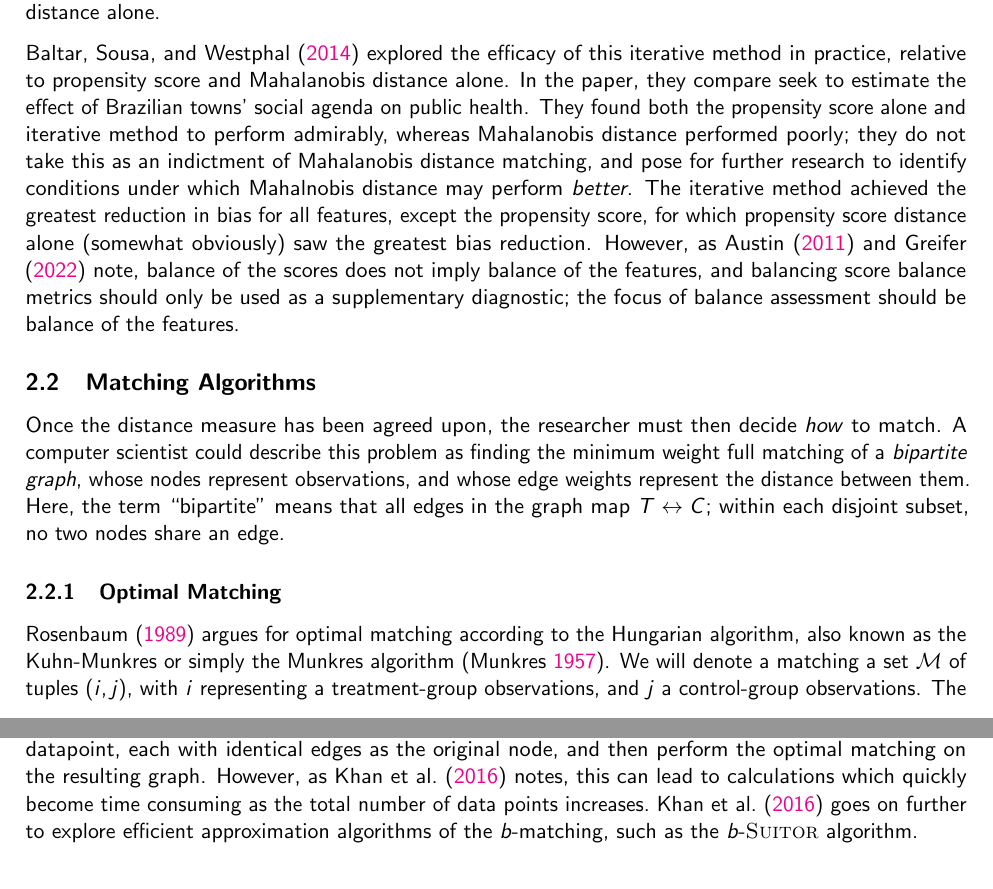
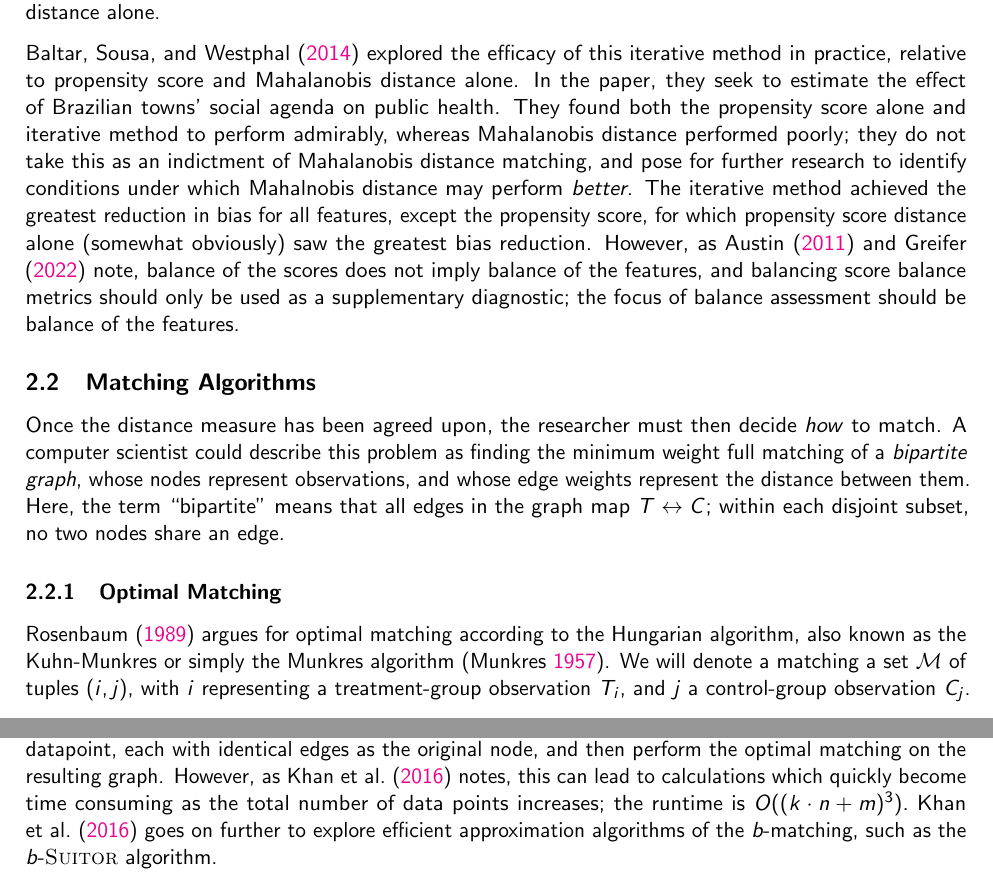
Before and after one commit to jackpotrykus/propensity-score-matching-thesis, a LaTeX document (paper/main.tex): two parts of pages 7 and 8 of 22, joined at a grey line, cut so that both start at the same text. Compiled offline with pdfLaTeX.

Commit message:
more small edits

```diff
--- a/paper/main.tex
+++ b/paper/main.tex
@@ -156,7 +156,7 @@ This ensures that all features have equal weight in the matching, which may or m
 
 Often, researchers will employ an ``iterative'' distance measure. They may, for example, first calculate propensity scores $\widehat{\vec{z}}$, filter potential matches using a caliper $c$, and then match on Mahalanobis distance \emph{within} clusters; or, in the absence of a caliper, within strata of $\widehat{\vec{z}}$. This idea was explored by~\textcite{rosenbaum_constructing_1985}, who found it to perform better than matching on either propensity score or Mahalanobis distance alone.
 
-\textcite{baltar_mahalanobis_2014} explored the efficacy of this iterative method in practice, relative to propensity score and Mahalanobis distance alone. In the paper, they compare seek to estimate the effect of Brazilian towns' social agenda on public health. They found both the propensity score alone and iterative method to perform admirably, whereas Mahalanobis distance performed poorly; they do not take this as an indictment of Mahalanobis distance matching, and pose for further research to identify conditions under which Mahalnobis distance may perform \emph{better}. The iterative method achieved the greatest reduction in bias for all features, except the propensity score, for which propensity score distance alone (somewhat obviously) saw the greatest bias reduction. However, as~\textcite{austin_optimal_2011} and~\textcite{greifer_assessing_2022} note, balance of the scores does not imply balance of the features, and balancing score balance metrics should only be used as a supplementary diagnostic; the focus of balance assessment should be balance of the features.
+\textcite{baltar_mahalanobis_2014} explored the efficacy of this iterative method in practice, relative to propensity score and Mahalanobis distance alone. In the paper, they seek to estimate the effect of Brazilian towns' social agenda on public health. They found both the propensity score alone and iterative method to perform admirably, whereas Mahalanobis distance performed poorly; they do not take this as an indictment of Mahalanobis distance matching, and pose for further research to identify conditions under which Mahalnobis distance may perform \emph{better}. The iterative method achieved the greatest reduction in bias for all features, except the propensity score, for which propensity score distance alone (somewhat obviously) saw the greatest bias reduction. However, as~\textcite{austin_optimal_2011} and~\textcite{greifer_assessing_2022} note, balance of the scores does not imply balance of the features, and balancing score balance metrics should only be used as a supplementary diagnostic; the focus of balance assessment should be balance of the features.
 
 \subsection{Matching Algorithms}
 
@@ -165,7 +165,7 @@ Once the distance measure has been agreed upon, the researcher must then decide
 
 \subsubsection{Optimal Matching}
 
-\textcite{rosenbaum_optimal_1989} argues for optimal matching according to the Hungarian algorithm, also known as the Kuhn-Munkres or simply the Munkres algorithm~\parencite{munkres_algorithms_1957}. We will denote a matching a set $\set{M}$ of tuples $(i, j)$, with $i$ representing a treatment-group observations, and $j$ a control-group observations. The Hungarian algorithm solves the \emph{linear assignment problem}, which in this setting may be expressed as
+\textcite{rosenbaum_optimal_1989} argues for optimal matching according to the Hungarian algorithm, also known as the Kuhn-Munkres or simply the Munkres algorithm~\parencite{munkres_algorithms_1957}. We will denote a matching a set $\set{M}$ of tuples $(i, j)$, with $i$ representing a treatment-group observation $T_i$, and $j$ a control-group observation $C_j$. The Hungarian algorithm solves the \emph{linear assignment problem}, which in this setting may be expressed as
 \begin{equation}
   \min_{\set{M}} \sum_{(i, j) \in \set{M}} d(\vec{x}_{T_{i}}, \vec{x}_{C_{j}}), \text{ such that } \forall (i, j), (k, l) \in \set{M}, i = k \iff j = l;
 \end{equation}
@@ -173,7 +173,7 @@ the ``such that'' condition simply specifies that the matching is one-to-one. As
 
 \paragraph{Extensions.} The Hungarian algorithm can be extended to the $1:k$ matching case via $b$-matching while retaining optimality.
 This process involves adding $k$ ``copy'' nodes for each node representing a $T$ datapoint, each with identical edges as the original node, and then perform the optimal matching on the resulting graph.
-However, as~\textcite{khan_efficient_2016} notes, this can lead to calculations which quickly become time consuming as the total number of data points increases.~\textcite{khan_efficient_2016} goes on further to explore efficient approximation algorithms of the $b$-matching, such as the $b$-\textsc{Suitor} algorithm.
+However, as~\textcite{khan_efficient_2016} notes, this can lead to calculations which quickly become time consuming as the total number of data points increases; the runtime is $O((k \cdot n + m)^3)$.~\textcite{khan_efficient_2016} goes on further to explore efficient approximation algorithms of the $b$-matching, such as the $b$-\textsc{Suitor} algorithm.
 
 \subsubsection{Greedy Matching}
 
```
Also changed, not shown: paper/main.pdf.
